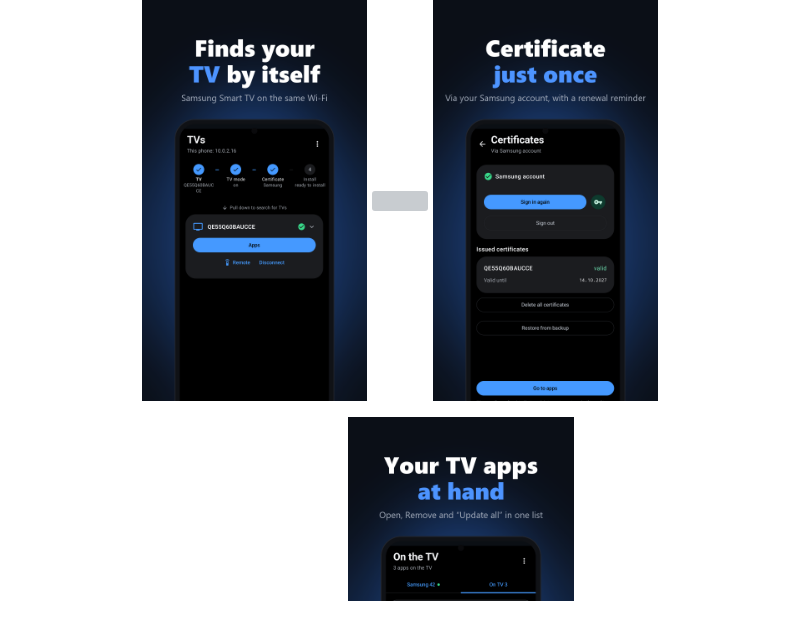
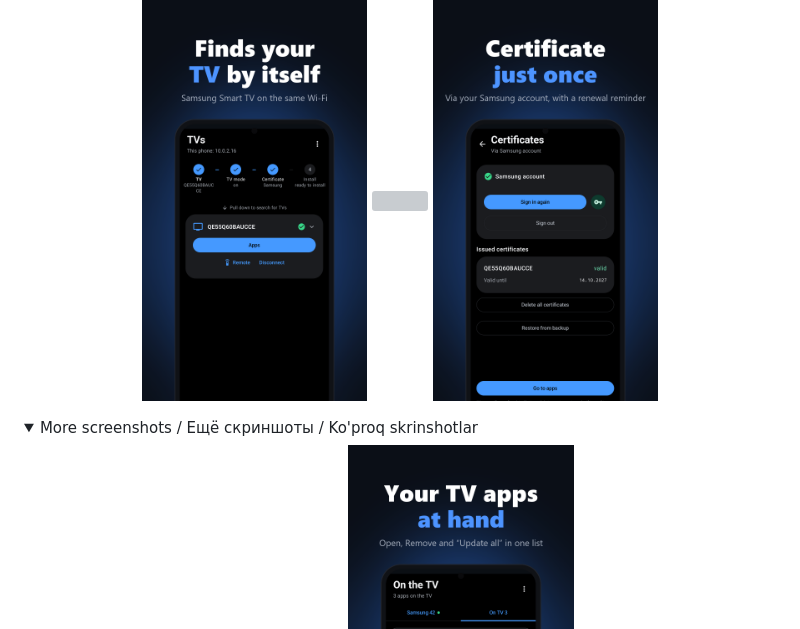
Before and after one commit to sunic007/tvinstaller, a Markdown page: README.md, the part around one of its changes. GitHub-like rendering; folded sections open; grey boxes are pictures that could not be loaded.

Commit message:
README: вторая и третья строки скриншотов свёрнуты (раскрываются по нажатию)
Co-Authored-By: Claude Haiku 5.5 <noreply@anthropic.com>

```diff
--- a/README.md
+++ b/README.md
@@ -20,6 +20,9 @@ Tizen Studio. It finds the TV on your Wi‑Fi, gets the Samsung certificate for
   <img src="docs/screenshots/en/02.png" width="30%">
   <img src="docs/screenshots/en/03.png" width="30%">
 </p>
+<details>
+<summary>More screenshots / Ещё скриншоты / Ko'proq skrinshotlar</summary>
+
 <p align="center">
   <img src="docs/screenshots/en/04.png" width="30%">
   <img src="docs/screenshots/en/05.png" width="30%">
```
Also changed, not shown: other parts of README.md (+1 -0 lines), README.ru.md (+4 -0 lines), README.uz.md (+4 -0 lines).
